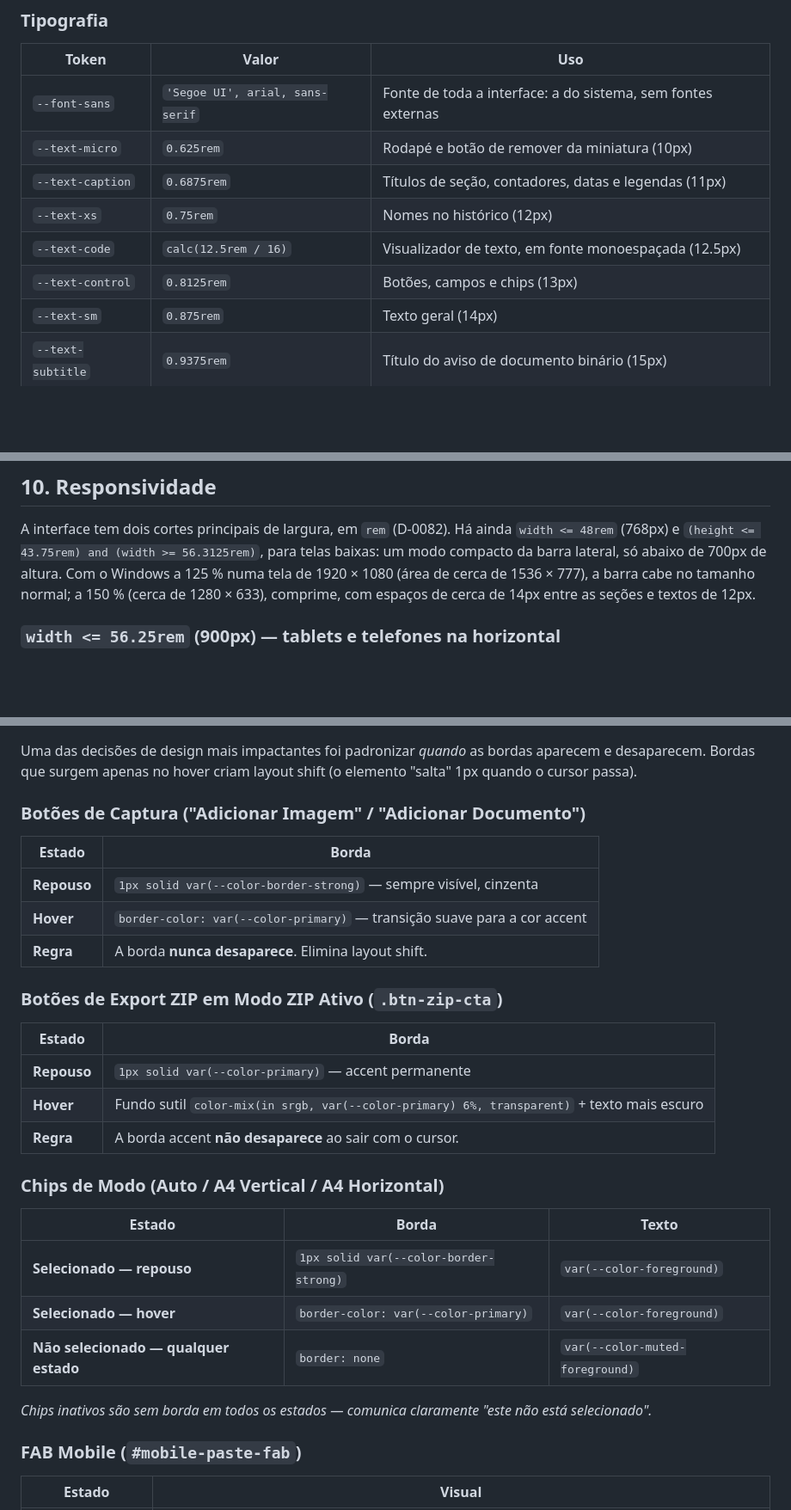
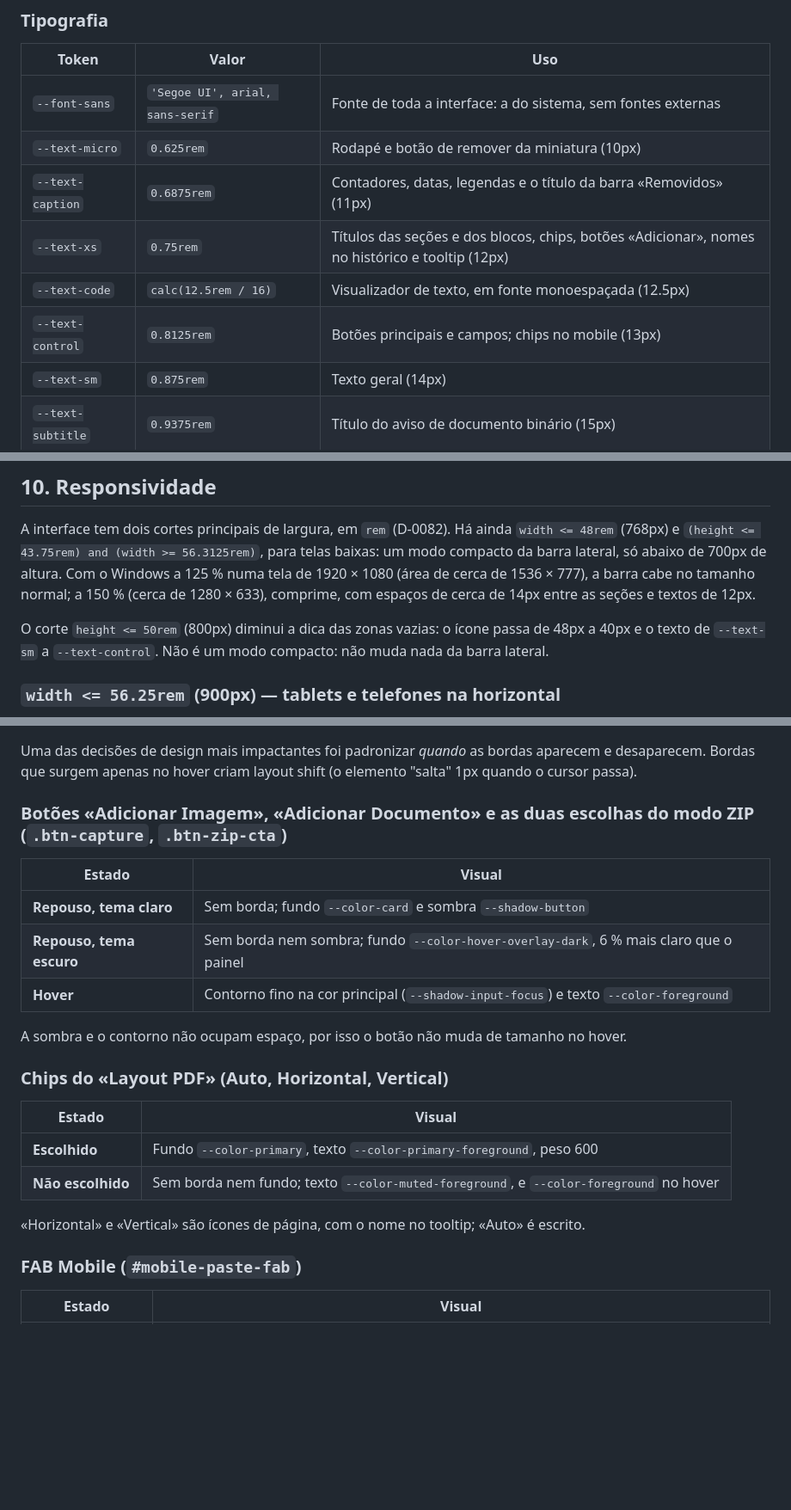
Before and after one commit to diogocarvalhoinfo/capture-engine, a Markdown page: design-tokens.md, 3 parts joined by grey strips. Shown at 86% size. Drawn GitHub-style; blank space fills up the shorter version.

Commit message:
docs(tokens): seções 3, 8, 10 e 11 com o visual atual (F-0042)

```diff
--- a/design-tokens.md
+++ b/design-tokens.md
@@ -142,10 +142,10 @@ Tamanhos e espaços em `rem` (D-0082): com a letra padrão do navegador (16 px),
 |---|---|---|
 | `--font-sans` | `'Segoe UI', arial, sans-serif` | Fonte de toda a interface: a do sistema, sem fontes externas |
 | `--text-micro` | `0.625rem` | Rodapé e botão de remover da miniatura (10px) |
-| `--text-caption` | `0.6875rem` | Títulos de seção, contadores, datas e legendas (11px) |
-| `--text-xs` | `0.75rem` | Nomes no histórico (12px) |
+| `--text-caption` | `0.6875rem` | Contadores, datas, legendas e o título da barra «Removidos» (11px) |
+| `--text-xs` | `0.75rem` | Títulos das seções e dos blocos, chips, botões «Adicionar», nomes no histórico e tooltip (12px) |
 | `--text-code` | `calc(12.5rem / 16)` | Visualizador de texto, em fonte monoespaçada (12.5px) |
-| `--text-control` | `0.8125rem` | Botões, campos e chips (13px) |
+| `--text-control` | `0.8125rem` | Botões principais e campos; chips no mobile (13px) |
 | `--text-sm` | `0.875rem` | Texto geral (14px) |
 | `--text-subtitle` | `0.9375rem` | Título do aviso de documento binário (15px) |
 | `--text-base` | `1rem` | Títulos de modal e campos no mobile (16px) |
@@ -447,6 +448,8 @@ html.replace(/const TOKEN_MAIN_COLOR\s*=\s*'[^']*'/, "const TOKEN_MAIN_COLOR = '
 ## 10. Responsividade
 
 A interface tem dois cortes principais de largura, em `rem` (D-0082). Há ainda `width <= 48rem` (768px) e `(height <= 43.75rem) and (width >= 56.3125rem)`, para telas baixas: um modo compacto da barra lateral, só abaixo de 700px de altura. Com o Windows a 125 % numa tela de 1920 × 1080 (área de cerca de 1536 × 777), a barra cabe no tamanho normal; a 150 % (cerca de 1280 × 633), comprime, com espaços de cerca de 14px entre as seções e textos de 12px.
+
+O corte `height <= 50rem` (800px) diminui a dica das zonas vazias: o ícone passa de 48px a 40px e o texto de `--text-sm` a `--text-control`. Não é um modo compacto: não muda nada da barra lateral.
 
 ### `width <= 56.25rem` (900px) — tablets e telefones na horizontal
 
@@ -477,31 +480,24 @@ Nas telas grandes, a interface inteira cresce junto, com o `zoom` do `html`: os
 
 Uma das decisões de design mais impactantes foi padronizar *quando* as bordas aparecem e desaparecem. Bordas que surgem apenas no hover criam layout shift (o elemento "salta" 1px quando o cursor passa).
 
-### Botões de Captura ("Adicionar Imagem" / "Adicionar Documento")
+### Botões «Adicionar Imagem», «Adicionar Documento» e as duas escolhas do modo ZIP (`.btn-capture`, `.btn-zip-cta`)
 
-| Estado | Borda |
+| Estado | Visual |
 |---|---|
-| **Repouso** | `1px solid var(--color-border-strong)` — sempre visível, cinzenta |
-| **Hover** | `border-color: var(--color-primary)` — transição suave para a cor accent |
-| **Regra** | A borda **nunca desaparece**. Elimina layout shift. |
+| **Repouso, tema claro** | Sem borda; fundo `--color-card` e sombra `--shadow-button` |
+| **Repouso, tema escuro** | Sem borda nem sombra; fundo `--color-hover-overlay-dark`, 6 % mais claro que o painel |
+| **Hover** | Contorno fino na cor principal (`--shadow-input-focus`) e texto `--color-foreground` |
 
-### Botões de Export ZIP em Modo ZIP Ativo (`.btn-zip-cta`)
+A sombra e o contorno não ocupam espaço, por isso o botão não muda de tamanho no hover.
 
-| Estado | Borda |
+### Chips do «Layout PDF» (Auto, Horizontal, Vertical)
+
+| Estado | Visual |
 |---|---|
-| **Repouso** | `1px solid var(--color-primary)` — accent permanente |
-| **Hover** | Fundo sutil `color-mix(in srgb, var(--color-primary) 6%, transparent)` + texto mais escuro |
-| **Regra** | A borda accent **não desaparece** ao sair com o cursor. |
+| **Escolhido** | Fundo `--color-primary`, texto `--color-primary-foreground`, peso 600 |
+| **Não escolhido** | Sem borda nem fundo; texto `--color-muted-foreground`, e `--color-foreground` no hover |
 
-### Chips de Modo (Auto / A4 Vertical / A4 Horizontal)
-
-| Estado | Borda | Texto |
-|---|---|---|
-| **Selecionado — repouso** | `1px solid var(--color-border-strong)` | `var(--color-foreground)` |
-| **Selecionado — hover** | `border-color: var(--color-primary)` | `var(--color-foreground)` |
-| **Não selecionado — qualquer estado** | `border: none` | `var(--color-muted-foreground)` |
-
-*Chips inativos são sem borda em todos os estados — comunica claramente "este não está selecionado".*
+«Horizontal» e «Vertical» são ícones de página, com o nome no tooltip; «Auto» é escrito.
 
 ### FAB Mobile (`#mobile-paste-fab`)
 
```
Also changed, not shown: other parts of design-tokens.md (+3 -2 lines).
